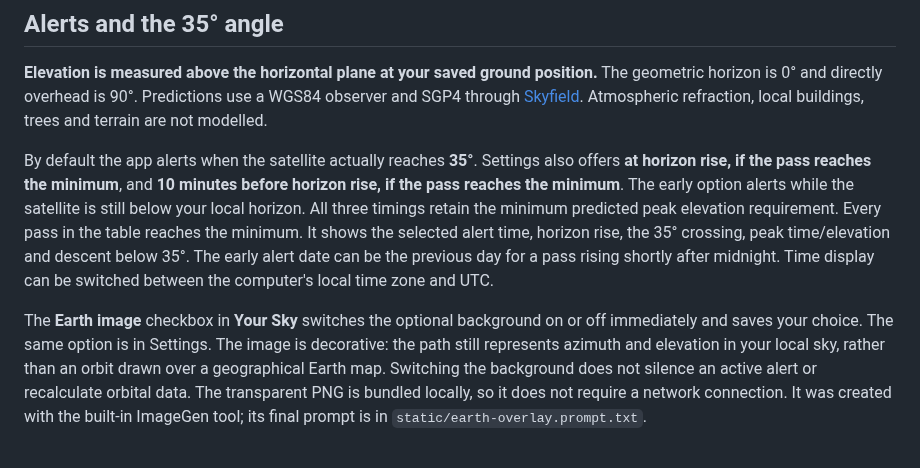
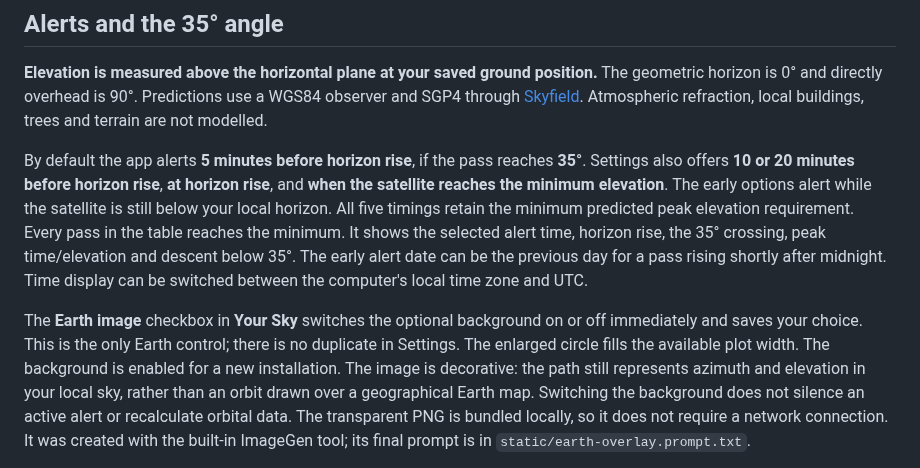
Before and after one commit to uham999/SatelliteAlert, a Markdown page: README.md, the part around one of its changes. Rendered like a GitHub page.

```diff
--- a/README.md
+++ b/README.md
@@ -99,10 +102,10 @@ Predictions use a WGS84 observer and SGP4 through
 [Skyfield](https://rhodesmill.org/skyfield/earth-satellites.html). Atmospheric
 refraction, local buildings, trees and terrain are not modelled.
 
-By default the app alerts when the satellite actually reaches **35°**. Settings
-also offers **at horizon rise, if the pass reaches the minimum**, and
-**10 minutes before horizon rise, if the pass reaches the minimum**. The early
-option alerts while the satellite is still below your local horizon. All three
+By default the app alerts **5 minutes before horizon rise**, if the pass reaches
+**35°**. Settings also offers **10 or 20 minutes before horizon rise**, **at
+horizon rise**, and **when the satellite reaches the minimum elevation**. The early
+options alert while the satellite is still below your local horizon. All five
 timings retain the minimum predicted peak elevation requirement. Every pass in the table reaches the minimum.
 It shows the selected alert time, horizon rise, the 35° crossing, peak time/elevation
 and descent below 35°. The early alert date can be the previous day for a pass
@@ -110,7 +113,9 @@ rising shortly after midnight.
 Time display can be switched between the computer's local time zone and UTC.
 
 The **Earth image** checkbox in **Your Sky** switches the optional background on
-or off immediately and saves your choice. The same option is in Settings. The
+or off immediately and saves your choice. This is the only Earth control; there
+is no duplicate in Settings. The enlarged circle fills the available plot width.
+The background is enabled for a new installation. The
 image is decorative: the path still represents azimuth and elevation in your
 local sky, rather than an orbit drawn over a geographical Earth map. Switching
 the background does not silence an active alert or recalculate orbital data.
```
Also changed, not shown: other parts of README.md (+21 -6 lines), VALIDATION.md (+29 -0 lines), docs/dashboard.jpg, 7 other files.
